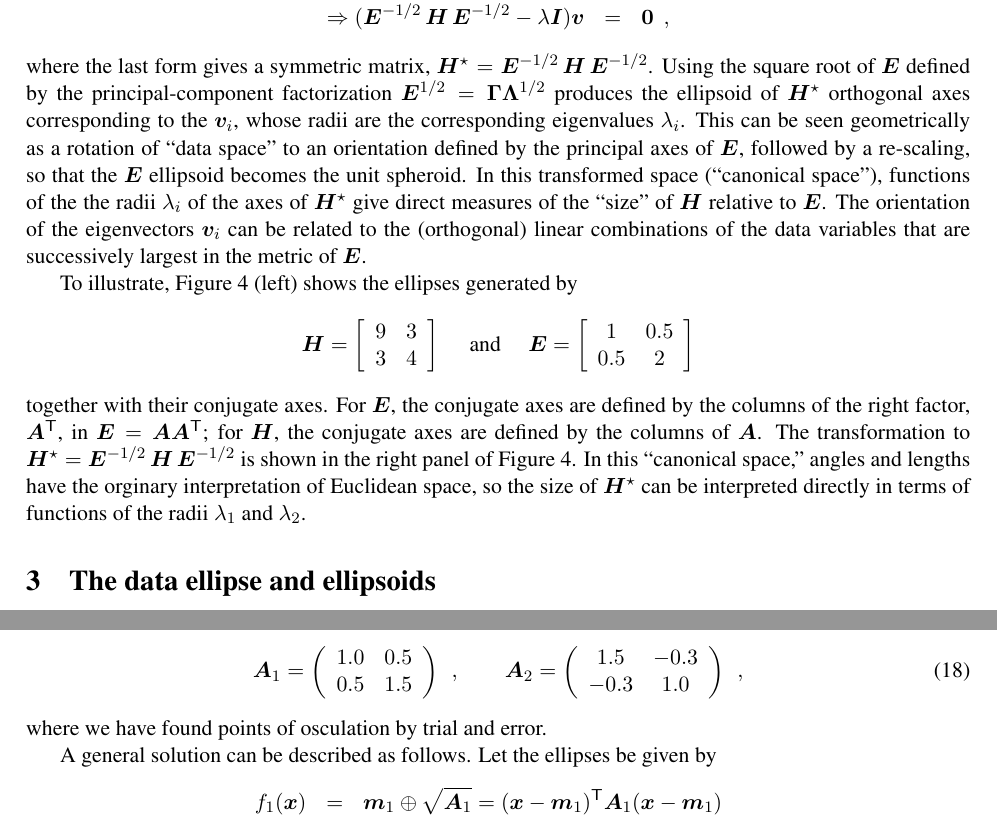
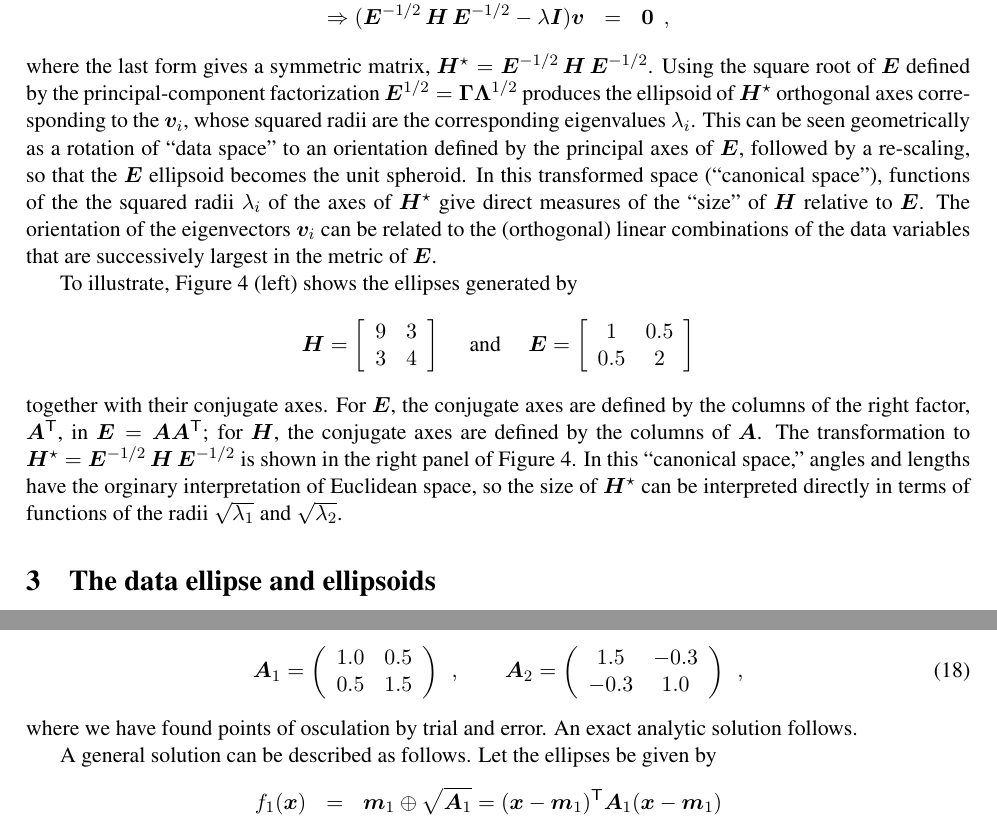
Before and after one commit to friendly/ellipses_paper, a LaTeX paper (ellipses.tex, which reads geneig.tex, kiss.tex): two parts of pages 6 and 20 of 49, joined at a grey line, cut so that both start at the same text. Compiled offline with pdfLaTeX.

Commit message:
minor mods

```diff
--- a/geneig.tex
+++ b/geneig.tex
@@ -67,12 +67,12 @@ where the last form gives a symmetric matrix, $\mat{H}^\star = \invhalf{E} \, \m
 Using the square root of \mat{E} defined by the
 principal-component factorization $\half{E} = \mat{\Gamma} \half{\mat{\Lambda}}$ produces
 the ellipsoid of $\mat{H}^\star$
-orthogonal axes corresponding to the $\vec{v}_i$, whose radii are the corresponding
+orthogonal axes corresponding to the $\vec{v}_i$, whose squared radii are the corresponding %% squared / GM
 eigenvalues $\lambda_i$.  This can be seen geometrically as a rotation of ``data space''
 to an orientation defined by the principal axes of \mat{E}, followed by a re-scaling, so
 that the \mat{E} ellipsoid becomes the unit spheroid.  In this transformed space
 (``canonical space''), functions of the
-the radii $\lambda_i$ of the axes of $\mat{H}^\star$ give direct measures of
+the squared radii $\lambda_i$ of the axes of $\mat{H}^\star$ give direct measures of %% squared / GM
 the ``size'' of \mat{H} relative to \mat{E}. The orientation of the eigenvectors
 $\vec{v}_i$ can be related to the (orthogonal) linear combinations of the
 data variables that are successively largest in the metric of \mat{E}.
@@ -97,4 +97,4 @@ in $\mat{E} = \mat{A} \mat{A}\trans$; for \mat{H}, the conjugate axes are define
 The transformation to $\mat{H}^\star = \invhalf{E} \, \mat{H} \, \invhalf{E}$ is shown in the right panel
 of \figref{fig:ellipse-geneig}. In this ``canonical space,'' angles and lengths have the orginary interpretation
 of Euclidean space, so the size of $\mat{H}^\star$ can be interpreted directly in terms of functions of
-the radii $\lambda_1$ and $\lambda_2$.
+the radii $\sqrt{\lambda_1}$ and $\sqrt{\lambda_2}$.
--- a/kiss.tex
+++ b/kiss.tex
@@ -40,7 +40,7 @@ example is shown in \figref{fig:kiss-demo}, using $\vec{m}_1 = (-2, 2)$, $\vec{m
 \end{array}
 \right) \comma
 \end{equation}
-where we have found points of osculation by trial and error.
+where we have found points of osculation by trial and error.  An exact analytic solution follows.
 
 \begin{figure}[htb!]
   \centering
```
Also changed, not shown: ellipses.pdf, 2 other files.
